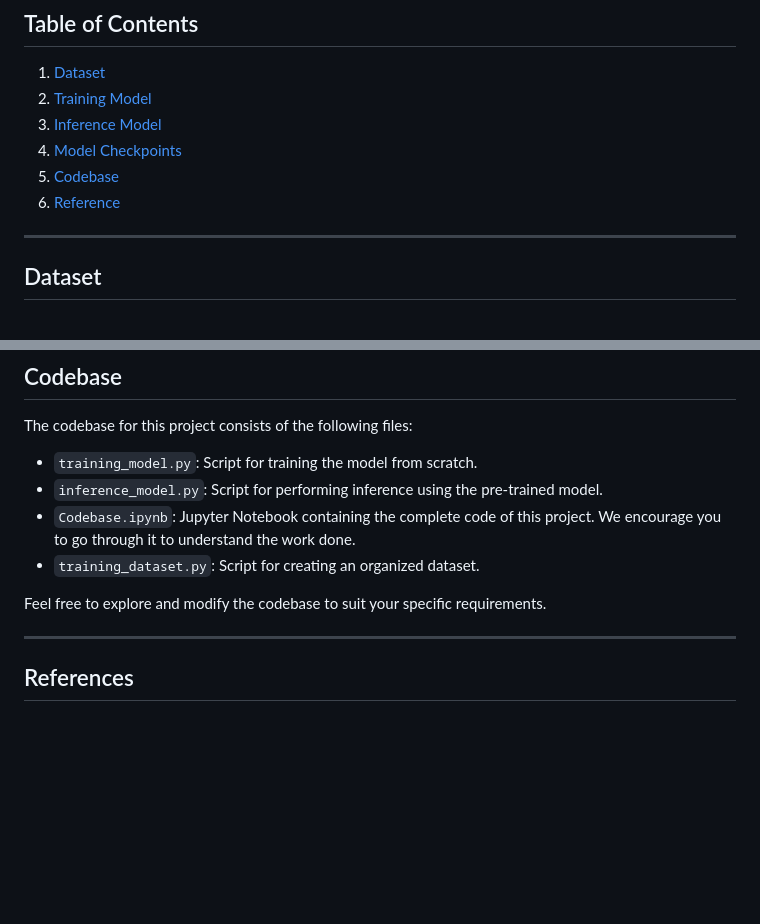
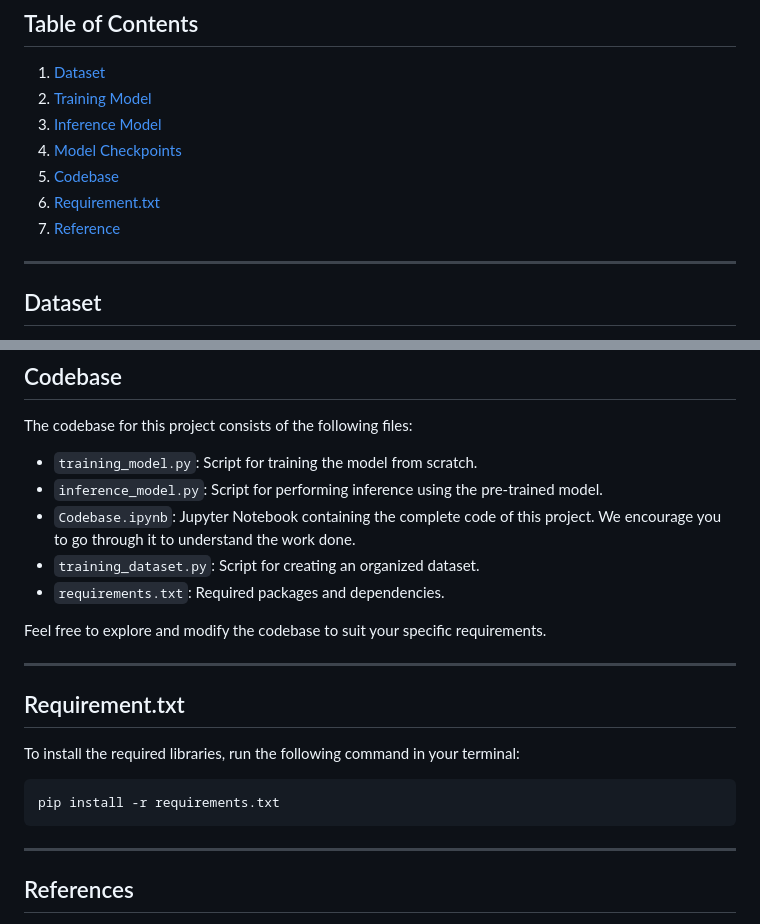
Before and after one commit to Nitish-B21AI056/Writer_Verification, a Markdown page: README.md, 2 parts joined by grey strips. GitHub-like rendering; blank space fills up the shorter version.

````diff
--- a/README.md
+++ b/README.md
@@ -12,7 +12,8 @@ This GitHub repository aims to identify whether a given pair of handwritten text
 3. [Inference Model](#inference-model)
 4. [Model Checkpoints](#model-checkpoints)
 5. [Codebase](#codebase)
-6. [Reference](#reference)
+6. [Requirement.txt](#requirement)
+7. [Reference](#reference)
 
 ----------------------------------------------------------------------------------------------------------------------------------------------------------------------
 
@@ -62,10 +63,19 @@ The codebase for this project consists of the following files:
 - `inference_model.py`: Script for performing inference using the pre-trained model.
 - `Codebase.ipynb`: Jupyter Notebook containing the complete code of this project. We encourage you to go through it to understand the work done.
 - `training_dataset.py`: Script for creating an organized dataset.
+- `requirements.txt`: Required packages and dependencies.
 
 Feel free to explore and modify the codebase to suit your specific requirements.
 
 ----------------------------------------------------------------------------------------------------------------------------------------------------------------------
+## Requirement.txt <a name="requirement"></a>
+To install the required libraries, run the following command in your terminal:
+
+```bash
+pip install -r requirements.txt
+```
+----------------------------------------------------------------------------------------------------------------------------------------------------------------------
+
 ## References <a name="reference"></a>
 
 - Deya, S., Dutta, A., Toledoa, J. I., Ghosha, S. K., Llados, J., & Pal, U. (Year). SigNet: Convolutional Siamese Network for Writer Independent Offline Signature Verification. _Pattern Recognition Letters_. Retrieved from Journal Homepage:[www.elsevier.com](www.elsevier.com)
````
